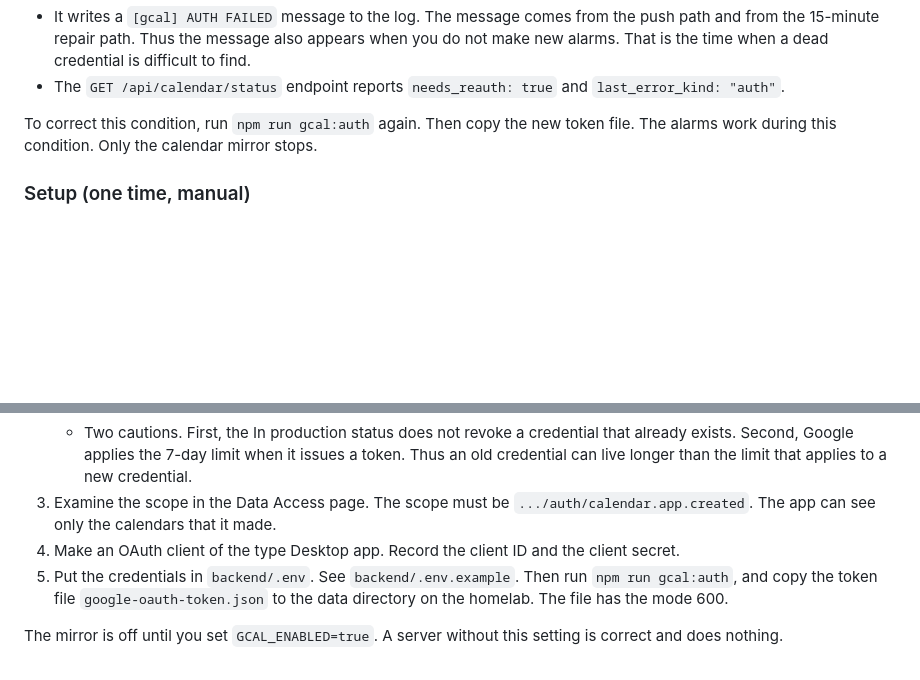
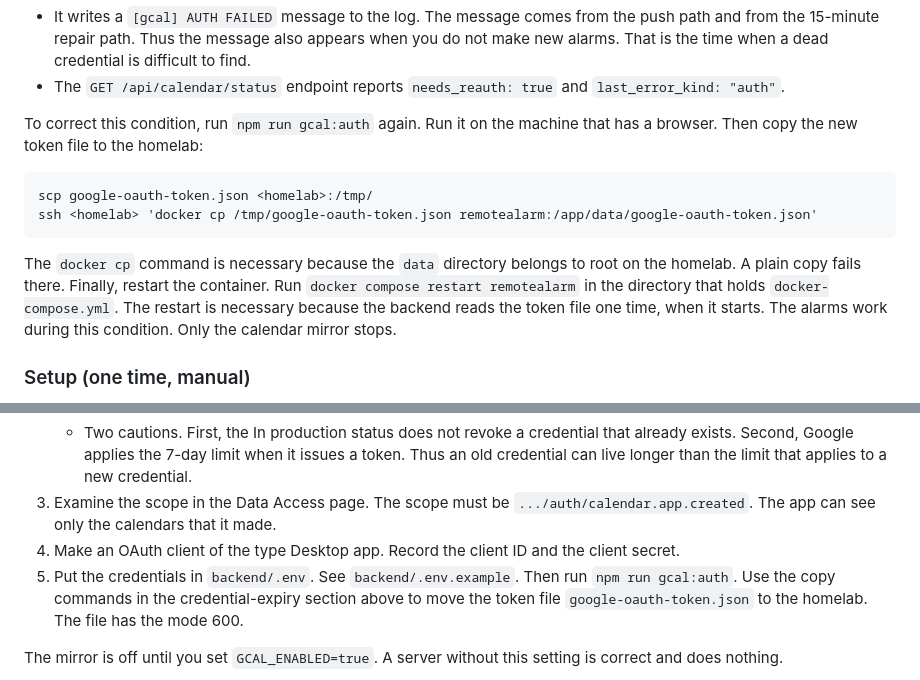
Before and after one commit to danieltsam/klaxon, a Markdown page: README.md, 2 parts joined by grey strips. GitHub-like rendering; blank space fills up the shorter version.

Commit message:
docs: give the exact commands for the weekly gcal re-auth
The README said only to copy the new token file. Two steps are not obvious. The data directory belongs to root on the homelab, so a plain copy fails and docker cp is required. The backend builds its calendar transport once at startup, so the container needs a restart to read the new token. Both are now written down with the commands.

````diff
--- a/README.md
+++ b/README.md
@@ -158,7 +158,14 @@ If Google rejects the stored credential, or if the credential expires, the mirro
 - It writes a `[gcal] AUTH FAILED` message to the log. The message comes from the push path and from the 15-minute repair path. Thus the message also appears when you do not make new alarms. That is the time when a dead credential is difficult to find.
 - The `GET /api/calendar/status` endpoint reports `needs_reauth: true` and `last_error_kind: "auth"`.
 
-To correct this condition, run `npm run gcal:auth` again. Then copy the new token file. The alarms work during this condition. Only the calendar mirror stops.
+To correct this condition, run `npm run gcal:auth` again. Run it on the machine that has a browser. Then copy the new token file to the homelab:
+
+```
+scp google-oauth-token.json <homelab>:/tmp/
+ssh <homelab> 'docker cp /tmp/google-oauth-token.json remotealarm:/app/data/google-oauth-token.json'
+```
+
+The `docker cp` command is necessary because the `data` directory belongs to root on the homelab. A plain copy fails there. Finally, restart the container. Run `docker compose restart remotealarm` in the directory that holds `docker-compose.yml`. The restart is necessary because the backend reads the token file one time, when it starts. The alarms work during this condition. Only the calendar mirror stops.
 
 ### Setup (one time, manual)
 
@@ -171,7 +178,7 @@ To correct this condition, run `npm run gcal:auth` again. Then copy the new toke
    - Two cautions. First, the In production status does not revoke a credential that already exists. Second, Google applies the 7-day limit when it issues a token. Thus an old credential can live longer than the limit that applies to a new credential.
 3. Examine the scope in the Data Access page. The scope must be `.../auth/calendar.app.created`. The app can see only the calendars that it made.
 4. Make an OAuth client of the type Desktop app. Record the client ID and the client secret.
-5. Put the credentials in `backend/.env`. See `backend/.env.example`. Then run `npm run gcal:auth`, and copy the token file `google-oauth-token.json` to the data directory on the homelab. The file has the mode 600.
+5. Put the credentials in `backend/.env`. See `backend/.env.example`. Then run `npm run gcal:auth`. Use the copy commands in the credential-expiry section above to move the token file `google-oauth-token.json` to the homelab. The file has the mode 600.
 
 The mirror is off until you set `GCAL_ENABLED=true`. A server without this setting is correct and does nothing.
 
````
